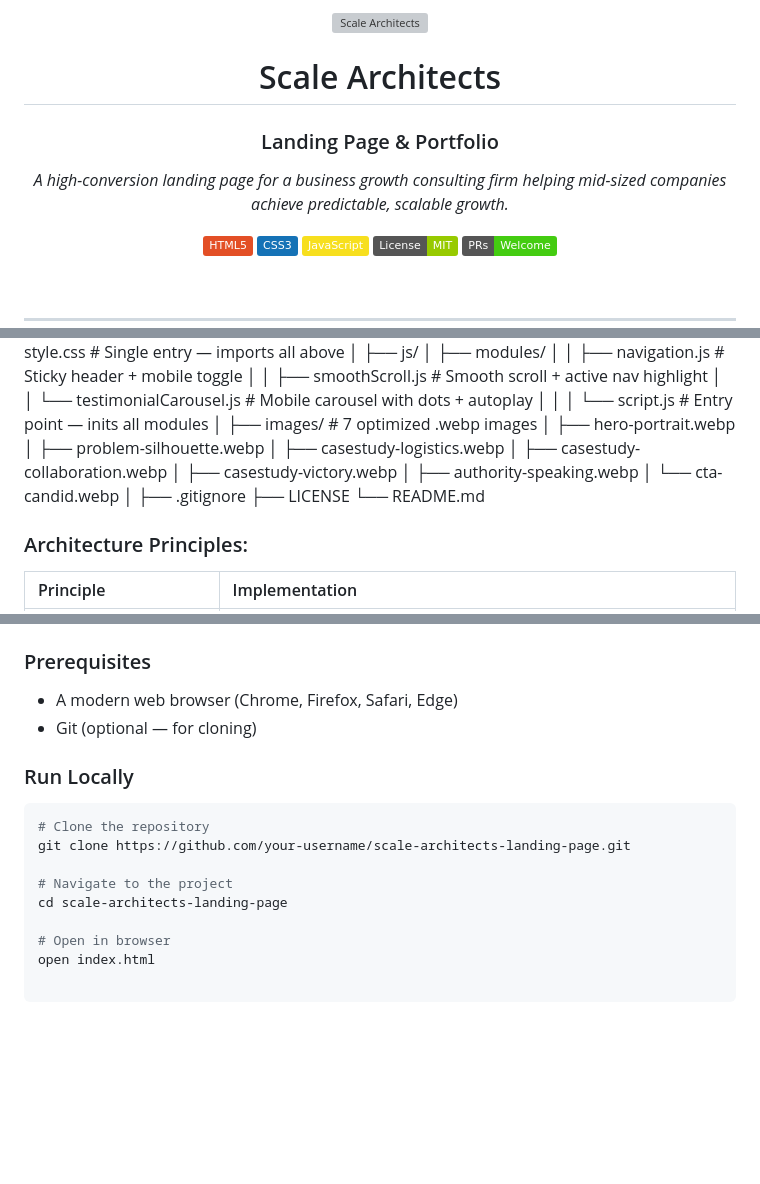
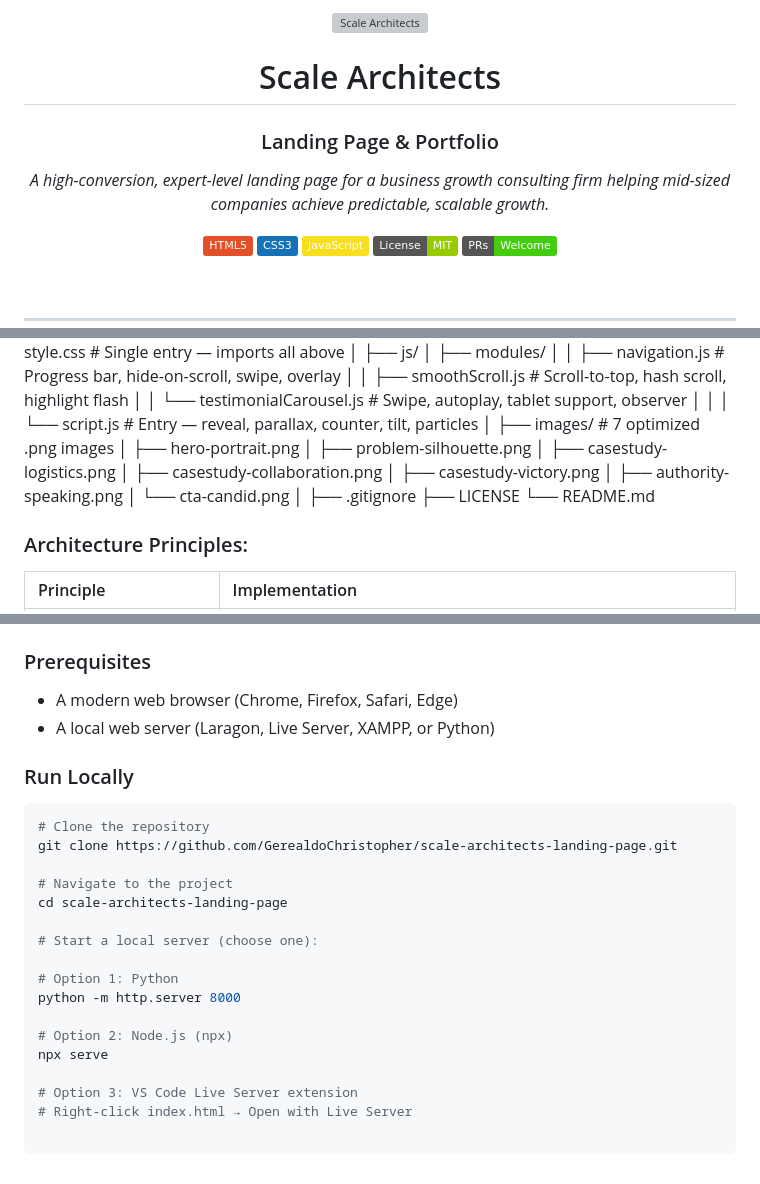
Before and after one commit to GerealdoChristopher/scale-architects-landing-page, a Markdown page: README.md, 3 parts joined by grey strips. GitHub-like rendering; badges without logos; blank space fills up the shorter version; grey boxes are pictures that could not be loaded.

````diff
--- a/README.md
+++ b/README.md
@@ -6,7 +6,7 @@
 
 ### Landing Page & Portfolio
 
-*A high-conversion landing page for a business growth consulting firm helping mid-sized companies achieve predictable, scalable growth.*
+*A high-conversion, expert-level landing page for a business growth consulting firm helping mid-sized companies achieve predictable, scalable growth.*
 
 [![HTML5](https://img.shields.io/badge/HTML5-E34F26?style=flat&logo=html5&logoColor=white)](https://developer.mozilla.org/en-US/docs/Web/HTML)
 [![CSS3](https://img.shields.io/badge/CSS3-1572B6?style=flat&logo=css3&logoColor=white)](https://developer.mozilla.org/en-US/docs/Web/CSS)
@@ -128,20 +129,20 @@ scale-architects-landing-page/
 │
 ├── js/
 │ ├── modules/
-│ │ ├── navigation.js # Sticky header + mobile toggle
-│ │ ├── smoothScroll.js # Smooth scroll + active nav highlight
-│ │ └── testimonialCarousel.js # Mobile carousel with dots + autoplay
+│ │ ├── navigation.js # Progress bar, hide-on-scroll, swipe, overlay
+│ │ ├── smoothScroll.js # Scroll-to-top, hash scroll, highlight flash
+│ │ └── testimonialCarousel.js # Swipe, autoplay, tablet support, observer
 │ │
-│ └── script.js # Entry point — inits all modules
+│ └── script.js # Entry — reveal, parallax, counter, tilt, particles
 │
-├── images/ # 7 optimized .webp images
-│ ├── hero-portrait.webp
-│ ├── problem-silhouette.webp
-│ ├── casestudy-logistics.webp
-│ ├── casestudy-collaboration.webp
-│ ├── casestudy-victory.webp
-│ ├── authority-speaking.webp
-│ └── cta-candid.webp
+├── images/ # 7 optimized .png images
+│ ├── hero-portrait.png
+│ ├── problem-silhouette.png
+│ ├── casestudy-logistics.png
+│ ├── casestudy-collaboration.png
+│ ├── casestudy-victory.png
+│ ├── authority-speaking.png
+│ └── cta-candid.png
 │
 ├── .gitignore
 ├── LICENSE
@@ -163,16 +164,24 @@ scale-architects-landing-page/
 ### Prerequisites
 
 - A modern web browser (Chrome, Firefox, Safari, Edge)
-- Git (optional — for cloning)
+- A local web server (Laragon, Live Server, XAMPP, or Python)
 
 ### Run Locally
 
 ```bash
 # Clone the repository
-git clone https://github.com/your-username/scale-architects-landing-page.git
+git clone https://github.com/GerealdoChristopher/scale-architects-landing-page.git
 
 # Navigate to the project
 cd scale-architects-landing-page
 
-# Open in browser
-open index.html
+# Start a local server (choose one):
+
+# Option 1: Python
+python -m http.server 8000
+
+# Option 2: Node.js (npx)
+npx serve
+
+# Option 3: VS Code Live Server extension
+# Right-click index.html → Open with Live Server
````
Also changed, not shown: other parts of README.md (+31 -30 lines).
